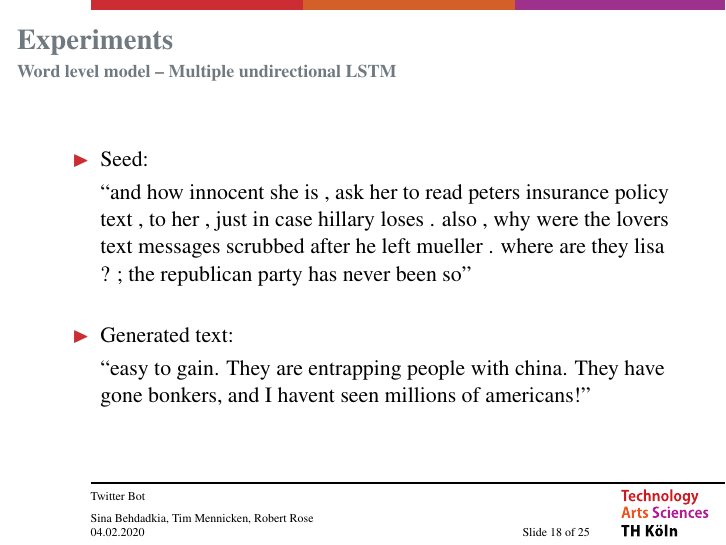
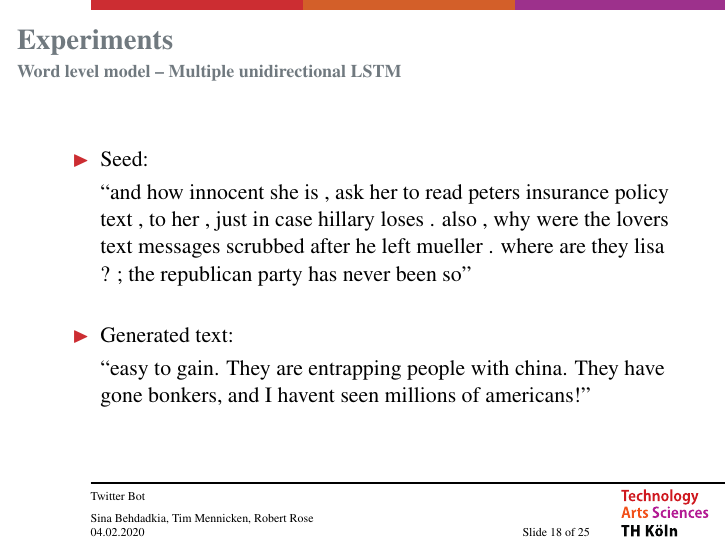
Before and after one commit to Teawolf-beep/TwitterBot, LaTeX slides (Presentation/presentation.tex): page 30 of 39. Compiled offline with pdfLaTeX.

Commit message:
Presentation updated

```diff
--- a/Presentation/presentation.tex
+++ b/Presentation/presentation.tex
@@ -6,7 +6,7 @@
 \usepackage{moresize}
 \usepackage{mathptmx}
 \usepackage{helvet}
-\usepackage{hyperref}
+\usepackage{xurl}
 \usepackage[final]{pdfpages}
 \usepackage{tcolorbox}
 \usepackage{amssymb}
@@ -389,7 +389,7 @@ house .~$\Rightarrow$ [\textquotedbl house\textquotedbl , \textquotedbl .\textqu
 \begin{frame}{Experiments}
 \framesubtitle{Word level model}
 \begin{itemize}
-\item Multiple undirectional LSTM
+\item Multiple unidirectional LSTM
 \vspace{3mm}
 \item Single bidirectional LSTM
 \vspace{3mm}
@@ -398,12 +398,12 @@ house .~$\Rightarrow$ [\textquotedbl house\textquotedbl , \textquotedbl .\textqu
 \end{frame}
 
 \begin{frame}{Experiments}
-\framesubtitle{Word level model -- Multiple undirectional LSTM}
+\framesubtitle{Word level model -- Multiple unidirectional LSTM}
 \centering{\includegraphics[width=\textwidth]{sources/multiple_unidirectional_lstm.png}}
 \end{frame}
 
 \begin{frame}{Experiments}
-\framesubtitle{Word level model -- Multiple undirectional LSTM}
+\framesubtitle{Word level model -- Multiple unidirectional LSTM}
 \begin{itemize}
 \item Seed:
 \item[] ``and how innocent she is , ask her to read peters insurance policy text , to her , just in case hillary loses . also , why were the lovers text messages scrubbed after he left mueller . where are they lisa ? ; the republican party has never been so''
```
Also changed, not shown: Presentation/presentation.pdf, Presentation/presentation.tex (15 more changed lines), 2 other files.
